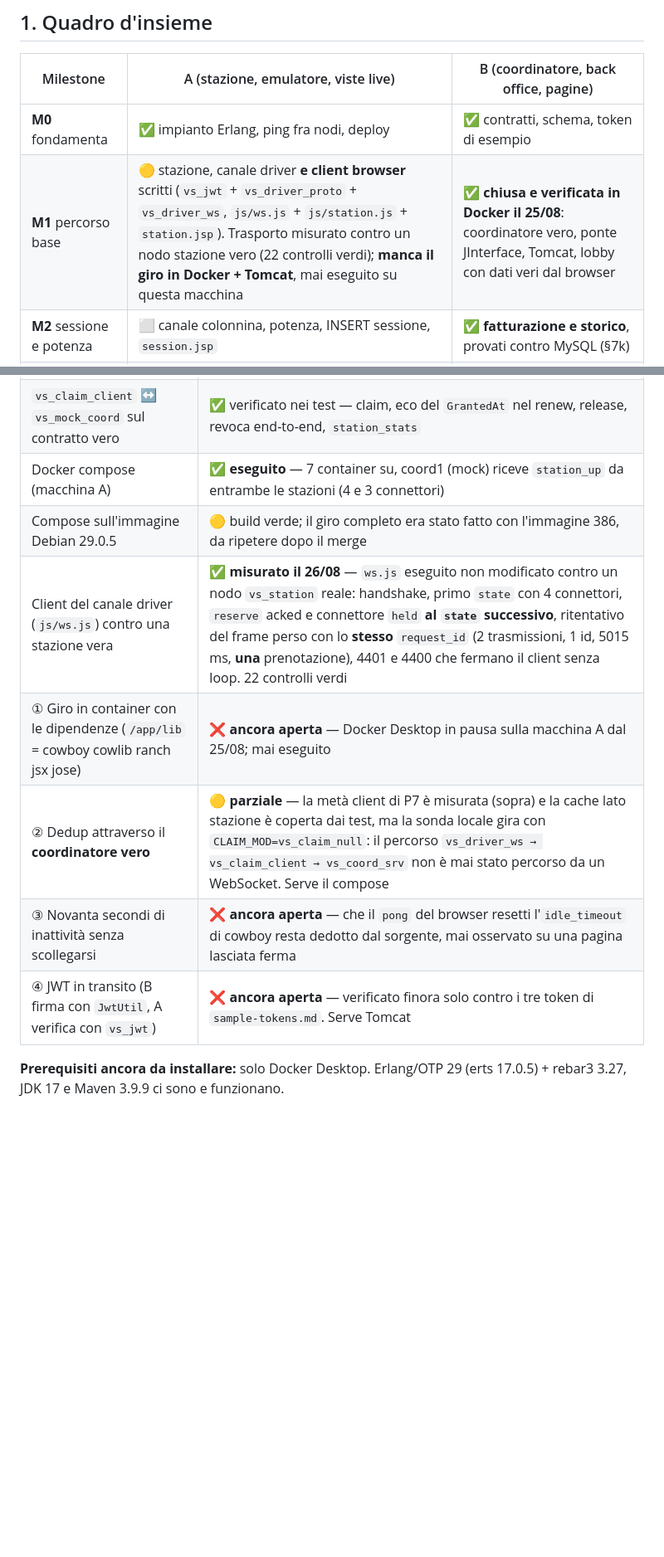
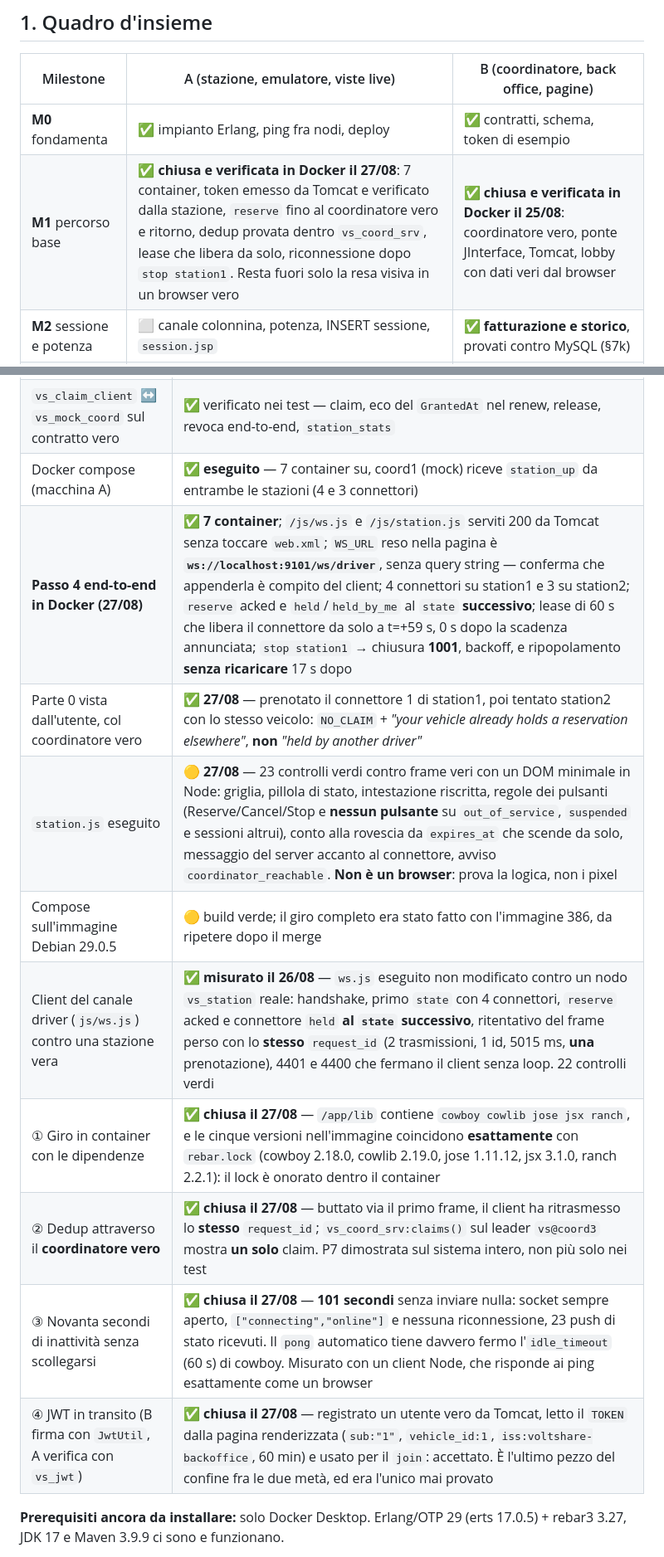
Before and after one commit to andreainno22/VoltShare_DSMT_project, a Markdown page: src/PROGRESS.md, 2 parts joined by grey strips. Shown at 83% size. Rendered like a GitHub page; blank space fills up the shorter version.

Commit message:
docs: esito reale della Fase 5 — le quattro verifiche del passo 3 sono chiuse
Eseguito il giro completo in Docker il 27/08 (7 container, coordinatore
vero con elezione a tre, Tomcat). Le quattro verifiche rimaste aperte dal
passo 3 sono chiuse, con la misura al posto della deduzione:

  ① /app/lib contiene cowboy cowlib jose jsx ranch, e le cinque versioni
    nell'immagine coincidono esattamente con rebar.lock: il lock è
    onorato dentro il container.

  ② Buttato via il primo frame, il client ha ritrasmesso lo STESSO
    request_id e vs_coord_srv:claims() sul leader mostra UN solo claim.
    P7 dimostrata sul sistema intero, non più solo nei test.

  ③ 101 secondi senza inviare nulla: socket sempre aperto, nessuna
    riconnessione, 23 push ricevuti. Il pong automatico tiene fermo
    l'idle_timeout di cowboy, che finora era dedotto dal sorgente.

  ④ Token emesso da JwtUtil su Tomcat, letto dalla pagina renderizzata e
    accettato da vs_jwt sul join. È l'ultimo pezzo del confine fra le due
    metà, e l'unico che non fosse mai stato provato.

Registrate anche le altre misure della Fase 5: WS_URL reso nella pagina è
ws://localhost:9101/ws/driver senza query string (conferma che appenderla
è compito del client), /js/*.js serviti 200 senza toccare web.xml, lease
di 60 s che libera il connettore a t=+59 s, stop station1 -> chiusura
1001 e ripopolamento senza ricaricare dopo 17 s, e la Parte 0 vista
dall'utente col coordinatore vero.

scelte §10.4: la correzione della corsa sul 4400 è misurata con un client
Node, non in un browser. Dichiarato invece di lasciarlo intendere.

Co-Authored-By: Claude Opus 5 (1M context) <noreply@anthropic.com>
Claude-Session: https://claude.ai/code/session_01McANW6Ag34WFYQuSbdZMFJ

```diff
--- a/src/PROGRESS.md
+++ b/src/PROGRESS.md
@@ -12,7 +12,7 @@ Il piano di riferimento è [piano.md](piano.md); le specifiche sono in [SCOPE.md
 | Milestone | A (stazione, emulatore, viste live) | B (coordinatore, back office, pagine) |
 |---|---|---|
 | **M0** fondamenta | ✅ impianto Erlang, ping fra nodi, deploy | ✅ contratti, schema, token di esempio |
-| **M1** percorso base | 🟡 stazione, canale driver **e client browser** scritti (`vs_jwt` + `vs_driver_proto` + `vs_driver_ws`, `js/ws.js` + `js/station.js` + `station.jsp`). Trasporto misurato contro un nodo stazione vero (22 controlli verdi); **manca il giro in Docker + Tomcat**, mai eseguito su questa macchina | ✅ **chiusa e verificata in Docker il 25/08**: coordinatore vero, ponte JInterface, Tomcat, lobby con dati veri dal browser |
+| **M1** percorso base | ✅ **chiusa e verificata in Docker il 27/08**: 7 container, token emesso da Tomcat e verificato dalla stazione, `reserve` fino al coordinatore vero e ritorno, dedup provata dentro `vs_coord_srv`, lease che libera da solo, riconnessione dopo `stop station1`. Resta fuori solo la resa visiva in un browser vero | ✅ **chiusa e verificata in Docker il 25/08**: coordinatore vero, ponte JInterface, Tomcat, lobby con dati veri dal browser |
 | **M2** sessione e potenza | ⬜ canale colonnina, potenza, INSERT sessione, `session.jsp` | ✅ **fatturazione e storico**, provati contro MySQL (§7k) |
 | **M3** tolleranza ai guasti | ⬜ rinnovo contro il nuovo leader, revoca, riconnessione client | ✅ **elezione, quorum, ricostruzione** — failover provato in Docker (§7m) |
 | **M4** regole di dominio | ⬜ | ⬜ |
@@ -43,12 +43,15 @@ Distinzione importante, perché non tutto è verificabile su questa macchina:
 | Canale driver contro il contratto (`ws-driver.md`) | ✅ verificato nei test — handshake coi tre token di `sample-tokens.md`, at-most-once dimostrato contando le chiamate al connettore, tabella dei rifiuti §4.1/§6, traduzione `offline` → `out_of_service`, `coordinator_reachable` end-to-end |
 | `vs_claim_client` ↔ `vs_mock_coord` sul contratto vero | ✅ verificato nei test — claim, eco del `GrantedAt` nel renew, release, revoca end-to-end, `station_stats` |
 | Docker compose (macchina A) | ✅ **eseguito** — 7 container su, coord1 (mock) riceve `station_up` da entrambe le stazioni (4 e 3 connettori) |
+| **Passo 4 end-to-end in Docker (27/08)** | ✅ **7 container**; `/js/ws.js` e `/js/station.js` serviti 200 da Tomcat senza toccare `web.xml`; `WS_URL` reso nella pagina è **`ws://localhost:9101/ws/driver`**, senza query string — conferma che appenderla è compito del client; 4 connettori su station1 e 3 su station2; `reserve` acked e `held`/`held_by_me` al `state` **successivo**; lease di 60 s che libera il connettore da solo a t=+59 s, 0 s dopo la scadenza annunciata; `stop station1` → chiusura **1001**, backoff, e ripopolamento **senza ricaricare** 17 s dopo |
+| Parte 0 vista dall'utente, col coordinatore vero | ✅ **27/08** — prenotato il connettore 1 di station1, poi tentato station2 con lo stesso veicolo: `NO_CLAIM` + *"your vehicle already holds a reservation elsewhere"*, **non** *"held by another driver"* |
+| `station.js` eseguito | 🟡 **27/08** — 23 controlli verdi contro frame veri con un DOM minimale in Node: griglia, pillola di stato, intestazione riscritta, regole dei pulsanti (Reserve/Cancel/Stop e **nessun pulsante** su `out_of_service`, `suspended` e sessioni altrui), conto alla rovescia da `expires_at` che scende da solo, messaggio del server accanto al connettore, avviso `coordinator_reachable`. **Non è un browser**: prova la logica, non i pixel |
 | Compose sull'immagine Debian 29.0.5 | 🟡 build verde; il giro completo era stato fatto con l'immagine 386, da ripetere dopo il merge |
 | Client del canale driver (`js/ws.js`) contro una stazione vera | ✅ **misurato il 26/08** — `ws.js` eseguito non modificato contro un nodo `vs_station` reale: handshake, primo `state` con 4 connettori, `reserve` acked e connettore `held` **al `state` successivo**, ritentativo del frame perso con lo **stesso** `request_id` (2 trasmissioni, 1 id, 5015 ms, **una** prenotazione), 4401 e 4400 che fermano il client senza loop. 22 controlli verdi |
-| ① Giro in container con le dipendenze (`/app/lib` = cowboy cowlib ranch jsx jose) | ❌ **ancora aperta** — Docker Desktop in pausa sulla macchina A dal 25/08; mai eseguito |
-| ② Dedup attraverso il **coordinatore vero** | 🟡 **parziale** — la metà client di P7 è misurata (sopra) e la cache lato stazione è coperta dai test, ma la sonda locale gira con `CLAIM_MOD=vs_claim_null`: il percorso `vs_driver_ws → vs_claim_client → vs_coord_srv` non è mai stato percorso da un WebSocket. Serve il compose |
-| ③ Novanta secondi di inattività senza scollegarsi | ❌ **ancora aperta** — che il `pong` del browser resetti l'`idle_timeout` di cowboy resta dedotto dal sorgente, mai osservato su una pagina lasciata ferma |
-| ④ JWT in transito (B firma con `JwtUtil`, A verifica con `vs_jwt`) | ❌ **ancora aperta** — verificato finora solo contro i tre token di `sample-tokens.md`. Serve Tomcat |
+| ① Giro in container con le dipendenze | ✅ **chiusa il 27/08** — `/app/lib` contiene `cowboy cowlib jose jsx ranch`, e le cinque versioni nell'immagine coincidono **esattamente** con `rebar.lock` (cowboy 2.18.0, cowlib 2.19.0, jose 1.11.12, jsx 3.1.0, ranch 2.2.1): il lock è onorato dentro il container |
+| ② Dedup attraverso il **coordinatore vero** | ✅ **chiusa il 27/08** — buttato via il primo frame, il client ha ritrasmesso lo **stesso** `request_id`; `vs_coord_srv:claims()` sul leader `vs@coord3` mostra **un solo** claim. P7 dimostrata sul sistema intero, non più solo nei test |
+| ③ Novanta secondi di inattività senza scollegarsi | ✅ **chiusa il 27/08** — **101 secondi** senza inviare nulla: socket sempre aperto, `["connecting","online"]` e nessuna riconnessione, 23 push di stato ricevuti. Il `pong` automatico tiene davvero fermo l'`idle_timeout` (60 s) di cowboy. Misurato con un client Node, che risponde ai ping esattamente come un browser |
+| ④ JWT in transito (B firma con `JwtUtil`, A verifica con `vs_jwt`) | ✅ **chiusa il 27/08** — registrato un utente vero da Tomcat, letto il `TOKEN` dalla pagina renderizzata (`sub:"1"`, `vehicle_id:1`, `iss:voltshare-backoffice`, 60 min) e usato per il `join`: accettato. È l'ultimo pezzo del confine fra le due metà, ed era l'unico mai provato |
 
 **Prerequisiti ancora da installare:** solo Docker Desktop. Erlang/OTP 29 (erts 17.0.5) + rebar3 3.27, JDK 17 e Maven 3.9.9 ci sono e funzionano.
 
```
Also changed, not shown: src/erlang/scelte_di_progetto.md (+2 -0 lines).
